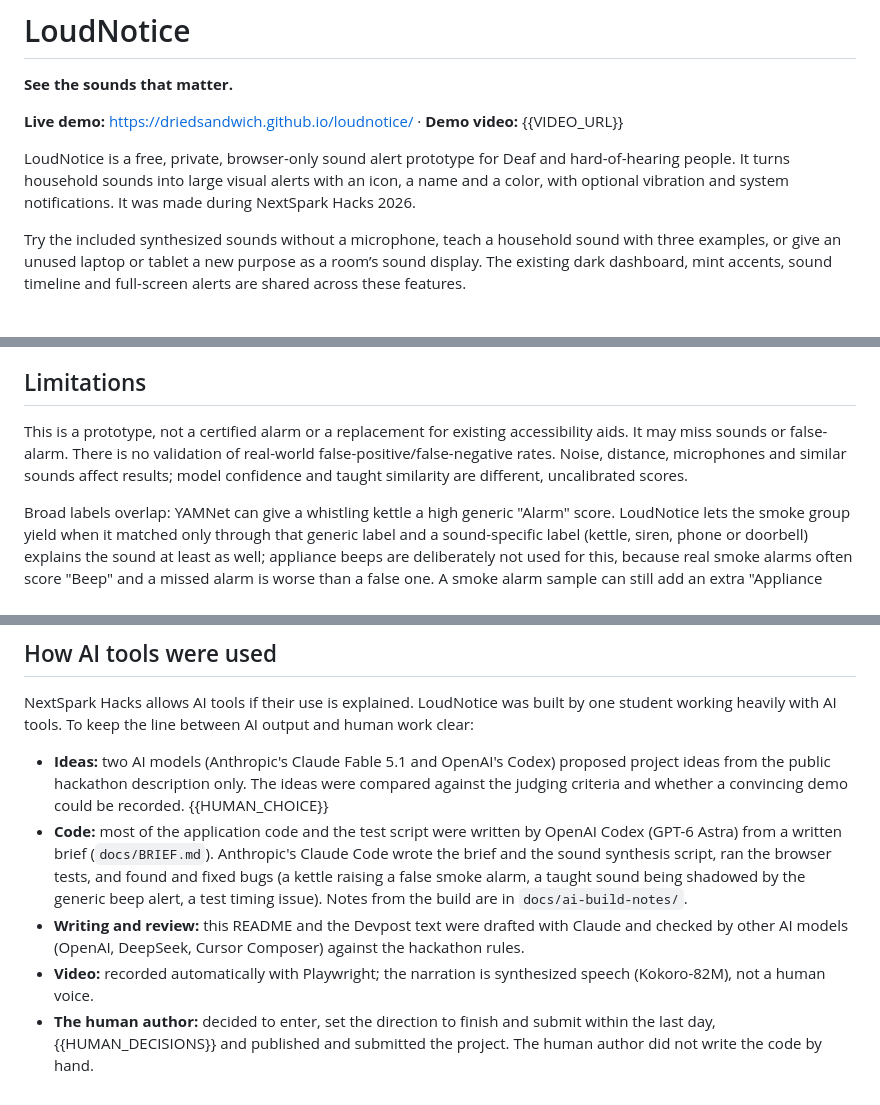
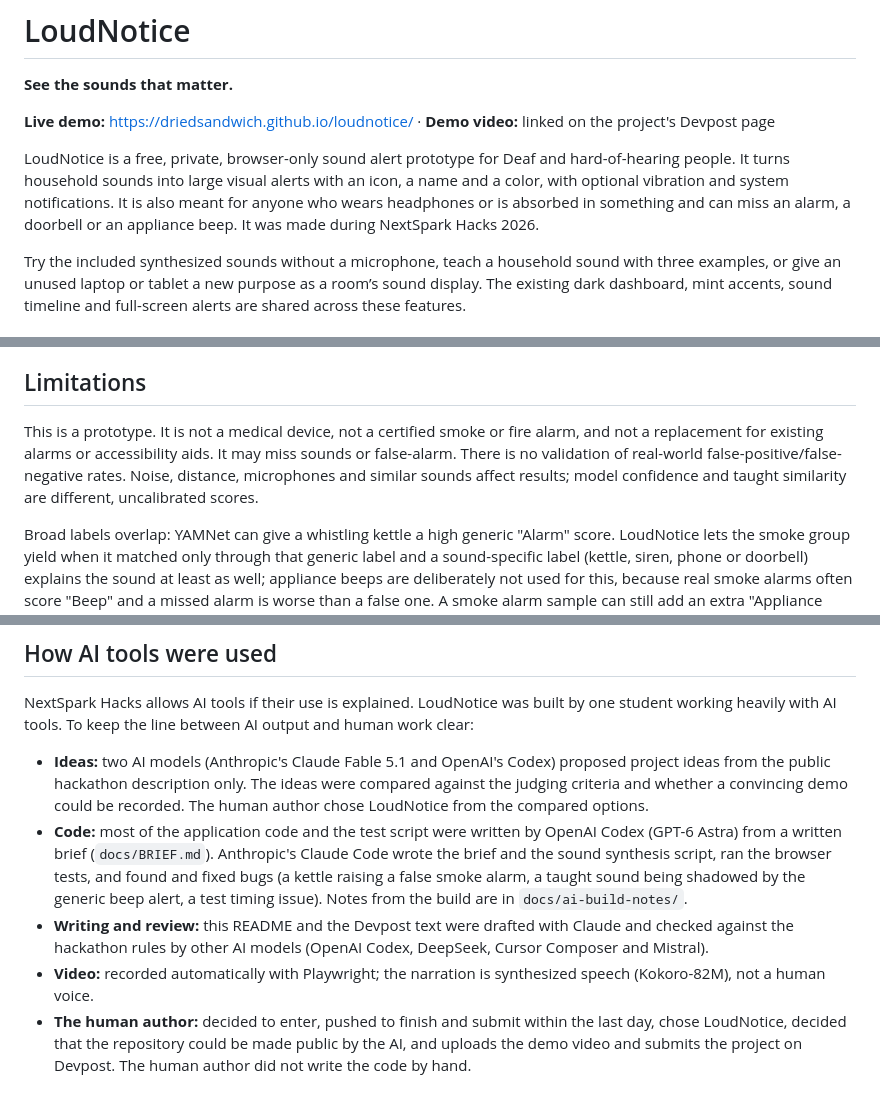
Before and after one commit to Driedsandwich/loudnotice, a Markdown page: README.md, 3 parts joined by grey strips. Drawn GitHub-style.

Commit message:
README に本人の選びと決めた事・医療機器でないこと・点検に使った AI を入れた

```diff
--- a/README.md
+++ b/README.md
@@ -2,9 +2,9 @@
 
 **See the sounds that matter.**
 
-**Live demo:** https://driedsandwich.github.io/loudnotice/ · **Demo video:** {{VIDEO_URL}}
+**Live demo:** https://driedsandwich.github.io/loudnotice/ · **Demo video:** linked on the project's Devpost page
 
-LoudNotice is a free, private, browser-only sound alert prototype for Deaf and hard-of-hearing people. It turns household sounds into large visual alerts with an icon, a name and a color, with optional vibration and system notifications. It was made during NextSpark Hacks 2026.
+LoudNotice is a free, private, browser-only sound alert prototype for Deaf and hard-of-hearing people. It turns household sounds into large visual alerts with an icon, a name and a color, with optional vibration and system notifications. It is also meant for anyone who wears headphones or is absorbed in something and can miss an alarm, a doorbell or an appliance beep. It was made during NextSpark Hacks 2026.
 
 Try the included synthesized sounds without a microphone, teach a household sound with three examples, or give an unused laptop or tablet a new purpose as a room’s sound display. The existing dark dashboard, mint accents, sound timeline and full-screen alerts are shared across these features.
 
@@ -114,7 +114,7 @@ The site host, jsDelivr and Google receive ordinary asset download requests and
 
 ## Limitations
 
-This is a prototype, not a certified alarm or a replacement for existing accessibility aids. It may miss sounds or false-alarm. There is no validation of real-world false-positive/false-negative rates. Noise, distance, microphones and similar sounds affect results; model confidence and taught similarity are different, uncalibrated scores.
+This is a prototype. It is not a medical device, not a certified smoke or fire alarm, and not a replacement for existing alarms or accessibility aids. It may miss sounds or false-alarm. There is no validation of real-world false-positive/false-negative rates. Noise, distance, microphones and similar sounds affect results; model confidence and taught similarity are different, uncalibrated scores.
 
 Broad labels overlap: YAMNet can give a whistling kettle a high generic "Alarm" score. LoudNotice lets the smoke group yield when it matched only through that generic label and a sound-specific label (kettle, siren, phone or doorbell) explains the sound at least as well; appliance beeps are deliberately not used for this, because real smoke alarms often score "Beep" and a missed alarm is worse than a false one. A smoke alarm sample can still add an extra "Appliance beep" entry to the history. The single-window rule improves brief-sound responsiveness but may also increase false alarms. Synthetic samples and teaching the same file three times demonstrate the pipeline, not generalization to a home.
 
@@ -140,8 +140,8 @@ Main files: `index.html` and `styles.css` provide the interface; `js/app.js` con
 
 NextSpark Hacks allows AI tools if their use is explained. LoudNotice was built by one student working heavily with AI tools. To keep the line between AI output and human work clear:
 
-- **Ideas:** two AI models (Anthropic's Claude Fable 5.1 and OpenAI's Codex) proposed project ideas from the public hackathon description only. The ideas were compared against the judging criteria and whether a convincing demo could be recorded. {{HUMAN_CHOICE}}
+- **Ideas:** two AI models (Anthropic's Claude Fable 5.1 and OpenAI's Codex) proposed project ideas from the public hackathon description only. The ideas were compared against the judging criteria and whether a convincing demo could be recorded. The human author chose LoudNotice from the compared options.
 - **Code:** most of the application code and the test script were written by OpenAI Codex (GPT-6 Astra) from a written brief (`docs/BRIEF.md`). Anthropic's Claude Code wrote the brief and the sound synthesis script, ran the browser tests, and found and fixed bugs (a kettle raising a false smoke alarm, a taught sound being shadowed by the generic beep alert, a test timing issue). Notes from the build are in `docs/ai-build-notes/`.
-- **Writing and review:** this README and the Devpost text were drafted with Claude and checked by other AI models (OpenAI, DeepSeek, Cursor Composer) against the hackathon rules.
+- **Writing and review:** this README and the Devpost text were drafted with Claude and checked against the hackathon rules by other AI models (OpenAI Codex, DeepSeek, Cursor Composer and Mistral).
 - **Video:** recorded automatically with Playwright; the narration is synthesized speech (Kokoro-82M), not a human voice.
-- **The human author:** decided to enter, set the direction to finish and submit within the last day, {{HUMAN_DECISIONS}} and published and submitted the project. The human author did not write the code by hand.
+- **The human author:** decided to enter, pushed to finish and submit within the last day, chose LoudNotice, decided that the repository could be made public by the AI, and uploads the demo video and submits the project on Devpost. The human author did not write the code by hand.
```
